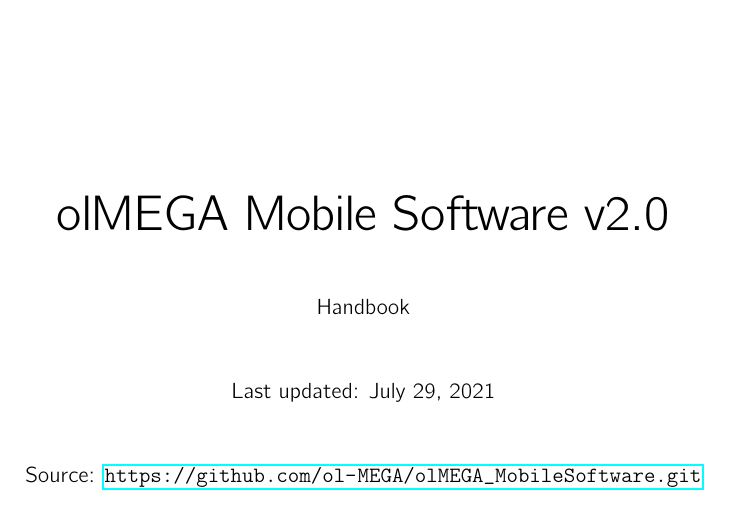
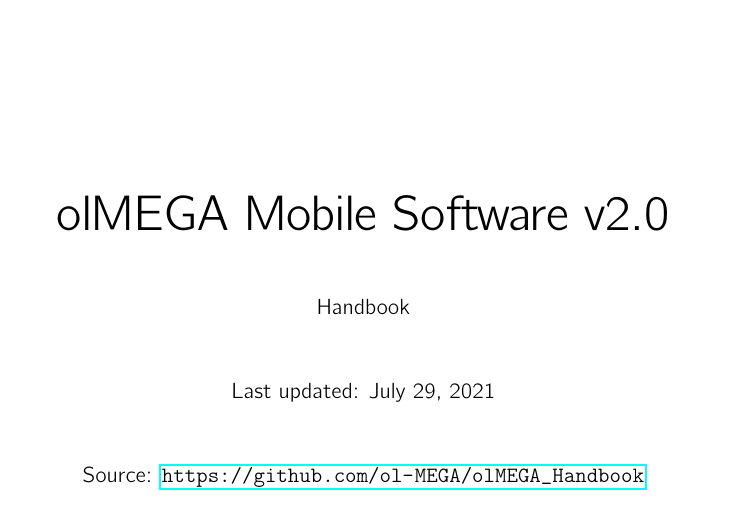
Before and after one commit to ol-MEGA/olMEGA_Handbook, a LaTeX document (olMEGA_Handbook.tex): part of page 1 of 23, cut so that both start at the same text. Compiled offline with pdfLaTeX.

Commit message:
Source change

```diff
--- a/olMEGA_Handbook.tex
+++ b/olMEGA_Handbook.tex
@@ -128,7 +128,7 @@
 	\vspace{1cm}
 	Last updated: \today\\
 	\vspace{1cm}
-	Source: \url{https://github.com/ol-MEGA/olMEGA_MobileSoftware.git}
+	Source: \url{https://github.com/ol-MEGA/olMEGA_Handbook}
 	\vfill
 	\end{center}
 
```
Also changed, not shown: olMEGA_Handbook.pdf.
